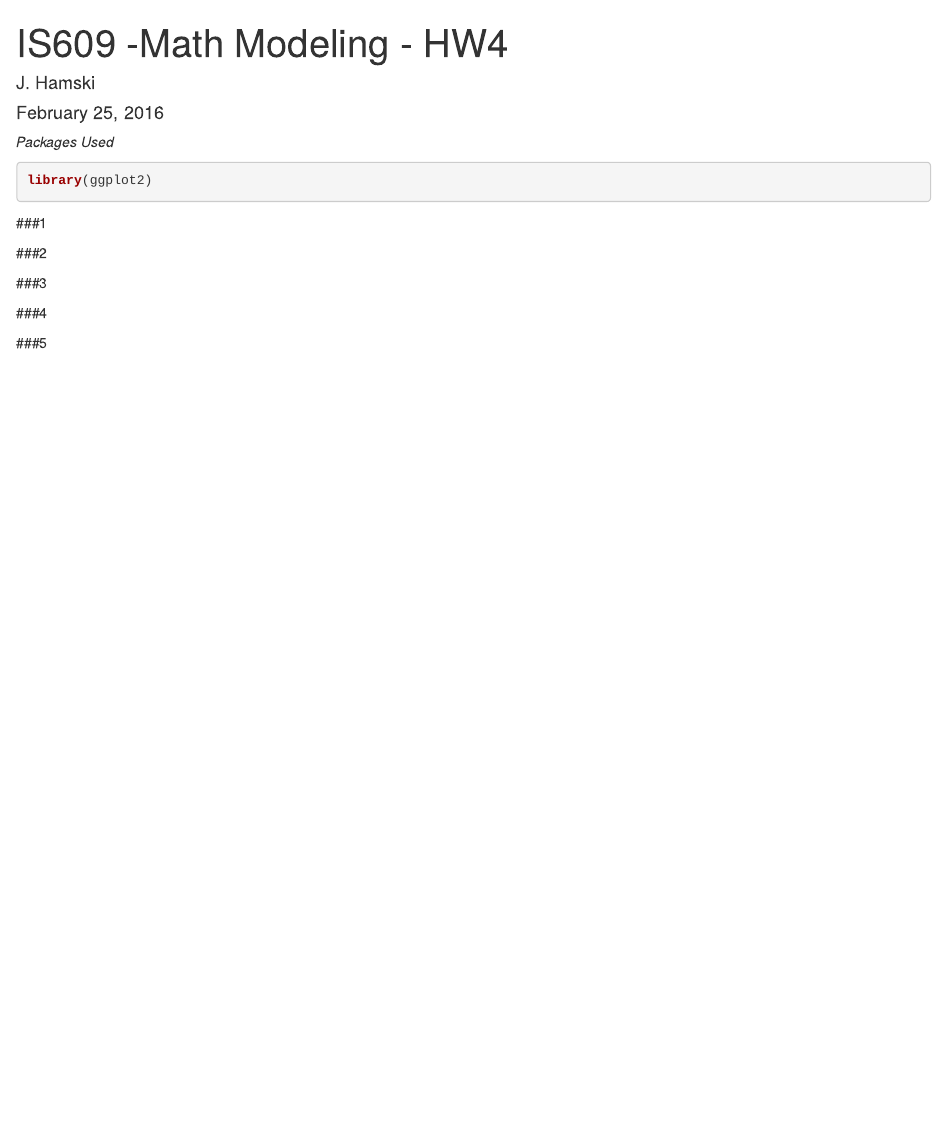
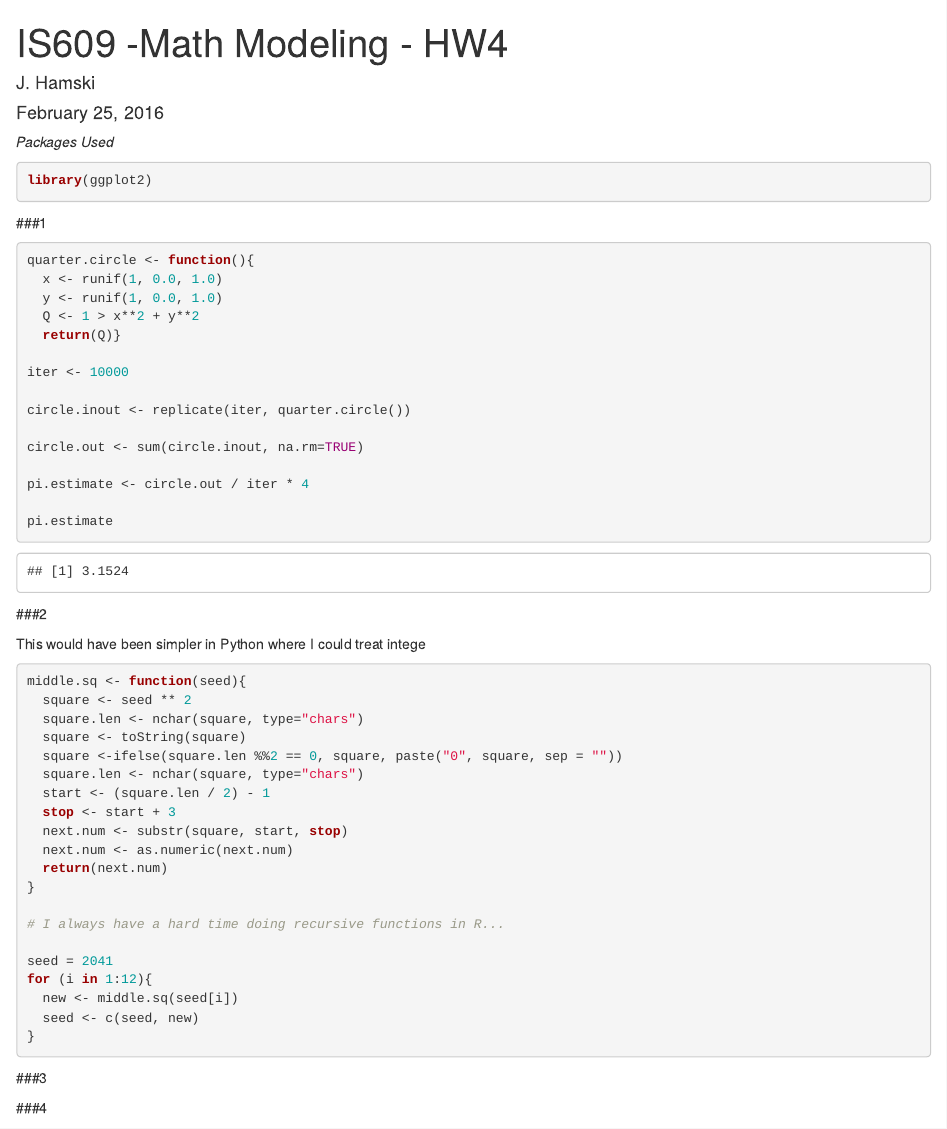
Before and after one commit to christinataylor/IS609-MathModeling-Assignments-Spring2016, an R Markdown document (Assignment 4/James_Hamski_HW4.Rmd): the page in a window 1100 px wide, from its top. Rendered offline with R 4.5, knitr and Pandoc, with nearby package versions; code that draws random numbers runs with fixed seeds of ours.

Commit message:
#1 done, started #2

````diff
--- a/Assignment 4/James_Hamski_HW4.Rmd
+++ b/Assignment 4/James_Hamski_HW4.Rmd
@@ -12,8 +12,51 @@
 
 ###1
 
+```{r}
+quarter.circle <- function(){
+  x <- runif(1, 0.0, 1.0)
+  y <- runif(1, 0.0, 1.0)
+  Q <- 1 > x**2 + y**2
+  return(Q)}
+
+iter <- 10000
+
+circle.inout <- replicate(iter, quarter.circle())
+
+circle.out <- sum(circle.inout, na.rm=TRUE)
+
+pi.estimate <- circle.out / iter * 4
+
+pi.estimate
+```
 
 ###2
+
+This would have been simpler in Python where I could treat intege
+```{r}
+middle.sq <- function(seed){
+  square <- seed ** 2
+  square.len <- nchar(square, type="chars")
+  square <- toString(square)
+  square <-ifelse(square.len %%2 == 0, square, paste("0", square, sep = ""))
+  square.len <- nchar(square, type="chars")
+  start <- (square.len / 2) - 1
+  stop <- start + 3
+  next.num <- substr(square, start, stop)
+  next.num <- as.numeric(next.num)
+  return(next.num)
+}
+
+# I always have a hard time doing recursive functions in R...
+
+seed = 2041
+for (i in 1:12){
+  new <- middle.sq(seed[i])
+  seed <- c(seed, new)
+}
+
+
+```
 
 
 ###3
````
